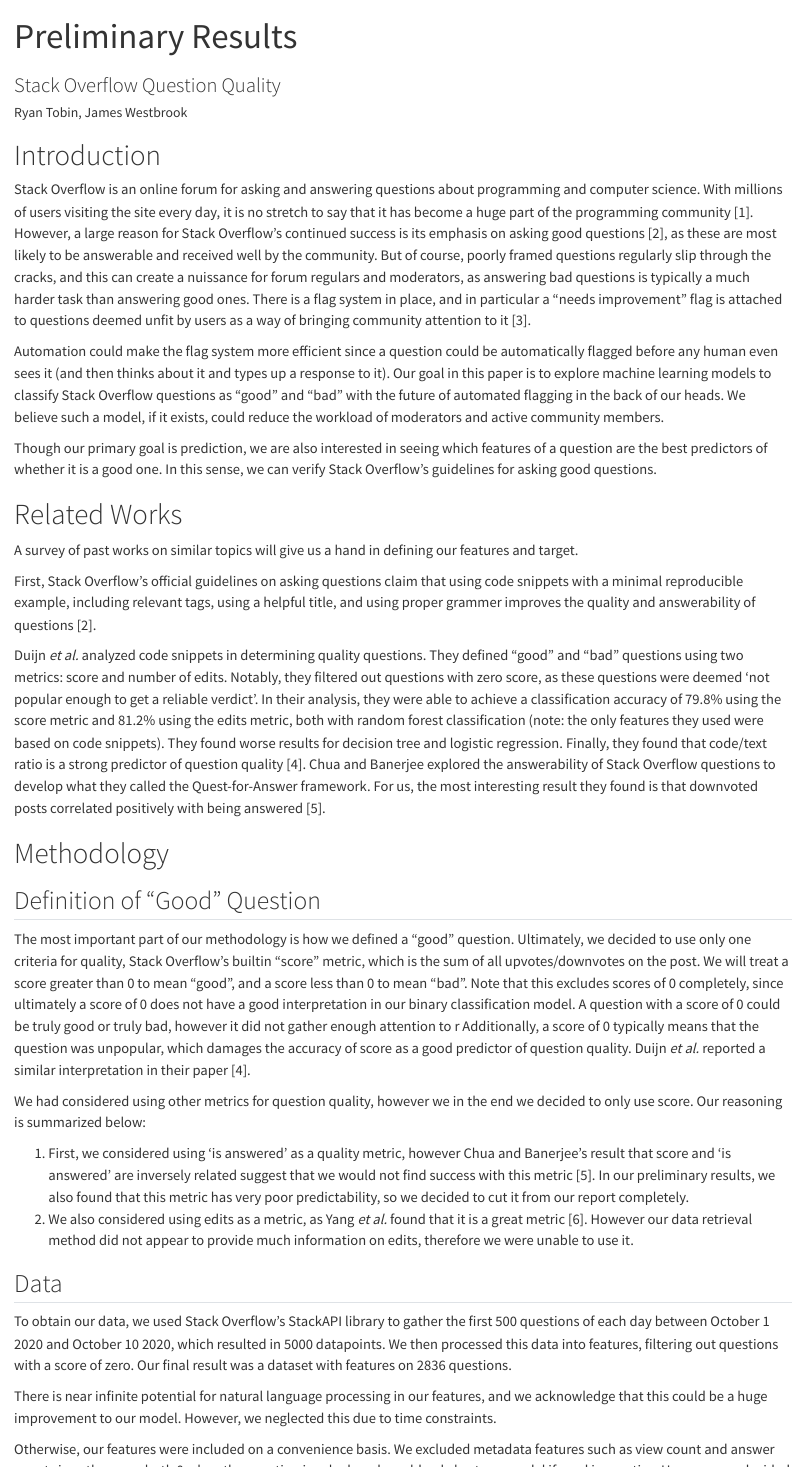
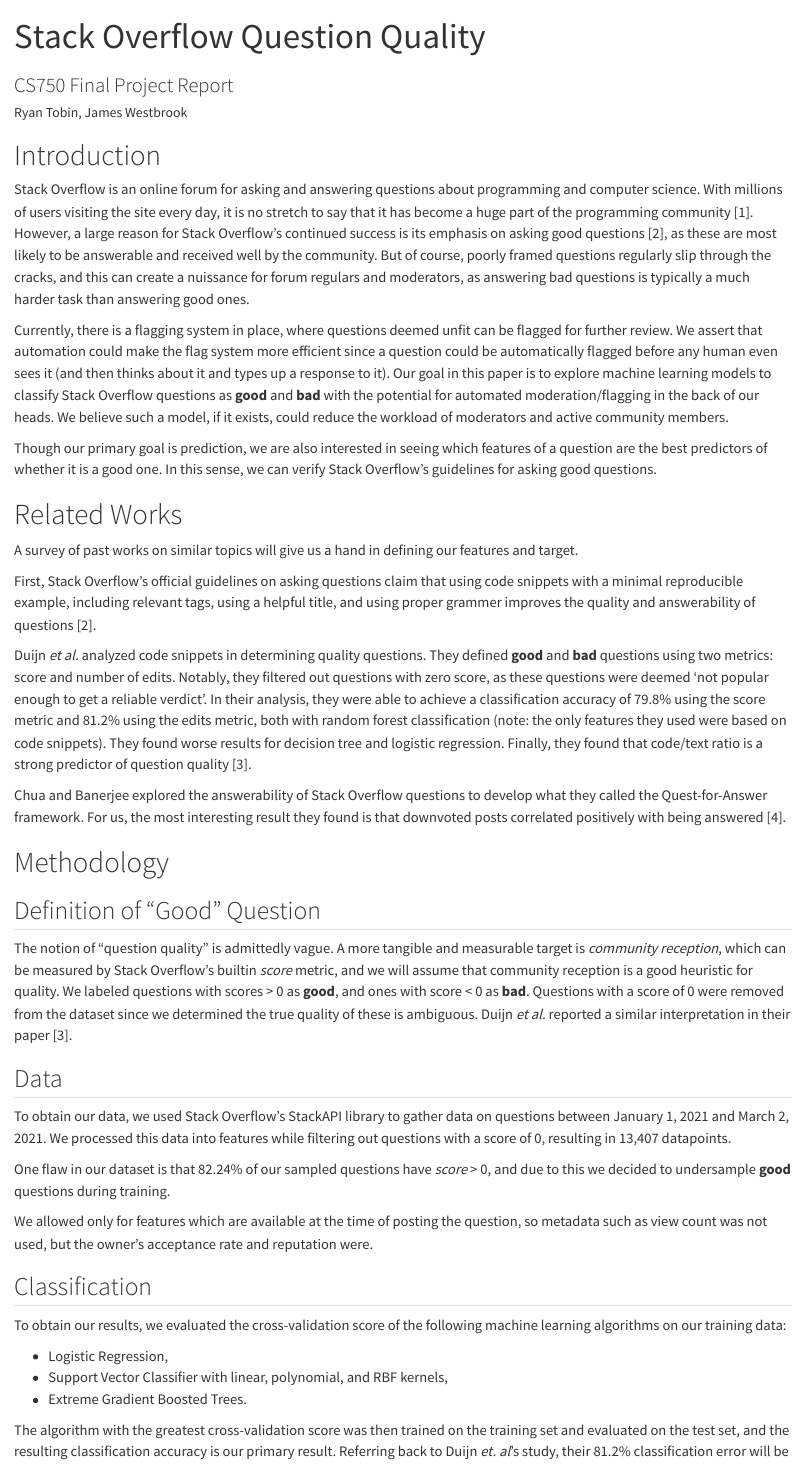
Before and after one commit to jamesw732/Stack_Overflow_Question_Quality, a Quarto document (report/report.qmd): the page in a window 1100 px wide, from its top, and a second part further down, joined at a grey line. Rendered offline with R 4.5, knitr and Pandoc in place of Quarto, with nearby package versions.

Commit message:
Final report initial version

```diff
--- a/report/report.qmd
+++ b/report/report.qmd
@@ -1,6 +1,6 @@
 ---
-title: "Preliminary Results"
-subtitle: "Stack Overflow Question Quality"
+title: "Stack Overflow Question Quality"
+subtitle: CS750 Final Project Report
 author: "Ryan Tobin, James Westbrook"
 html-math-method: mathml
 output:
@@ -19,11 +19,13 @@
 bibliography: references.bib
 csl: diabetologia.csl
 tbl-colwidths: [10]
+nocite: |
+  @*
 ---
 # Introduction
-Stack Overflow is an online forum for asking and answering questions about programming and computer science. With millions of users visiting the site every day, it is no stretch to say that it has become a huge part of the programming community [@stats]. However, a large reason for Stack Overflow's continued success is its emphasis on asking good questions [@howtoask], as these are most likely to be answerable and received well by the community. But of course, poorly framed questions regularly slip through the cracks, and this can create a nuissance for forum regulars and moderators, as answering bad questions is typically a much harder task than answering good ones. There is a flag system in place, and in particular a "needs improvement" flag is attached to questions deemed unfit by users as a way of bringing community attention to it [@flags].
+Stack Overflow is an online forum for asking and answering questions about programming and computer science. With millions of users visiting the site every day, it is no stretch to say that it has become a huge part of the programming community [@stats]. However, a large reason for Stack Overflow's continued success is its emphasis on asking good questions [@howtoask], as these are most likely to be answerable and received well by the community. But of course, poorly framed questions regularly slip through the cracks, and this can create a nuissance for forum regulars and moderators, as answering bad questions is typically a much harder task than answering good ones.
 
-Automation could make the flag system more efficient since a question could be automatically flagged before any human even sees it (and then thinks about it and types up a response to it). Our goal in this paper is to explore machine learning models to classify Stack Overflow questions as "good" and "bad" with the future of automated flagging in the back of our heads. We believe such a model, if it exists, could reduce the workload of moderators and active community members.
+Currently, there is a flagging system in place, where questions deemed unfit can be flagged for further review. We assert that automation could make the flag system more efficient since a question could be automatically flagged before any human even sees it (and then thinks about it and types up a response to it). Our goal in this paper is to explore machine learning models to classify Stack Overflow questions as **good** and **bad** with the potential for automated moderation/flagging in the back of our heads. We believe such a model, if it exists, could reduce the workload of moderators and active community members.
 
 Though our primary goal is prediction, we are also interested in seeing which features of a question are the best predictors of whether it is a good one. In this sense, we can verify Stack Overflow's guidelines for asking good questions.
 
@@ -32,9 +34,10 @@
 
 First, Stack Overflow's official guidelines on asking questions claim that using code snippets with a minimal reproducible example, including relevant tags, using a helpful title, and using proper grammer improves the quality and answerability of questions [@howtoask].
 
-Duijn *et al.* analyzed code snippets in determining quality questions. They defined "good" and "bad" questions using two metrics: score and number of edits. Notably, they filtered out questions with zero score, as these questions were deemed 'not popular enough to get a reliable verdict'. In their analysis, they were able to achieve a classification accuracy of 79.8% using the score metric and 81.2% using the edits metric, both with random forest classification (note: the only features they used were based on code snippets). They found worse results for decision tree and logistic regression. Finally, they found that code/text ratio is a strong predictor of question quality [@duijn].
+Duijn *et al.* analyzed code snippets in determining quality questions. They defined **good** and **bad** questions using two metrics: score and number of edits. Notably, they filtered out questions with zero score, as these questions were deemed 'not popular enough to get a reliable verdict'. In their analysis, they were able to achieve a classification accuracy of 79.8% using the score metric and 81.2% using the edits metric, both with random forest classification (note: the only features they used were based on code snippets). They found worse results for decision tree and logistic regression. Finally, they found that code/text ratio is a strong predictor of question quality [@duijn].
 <!-- Correa and Sureka analyzed "closed" questions, which are questions deemed unhelpful to the forum and thus were closed off from further contribution. Through the use of several classification methods, they achieved relative success in predicting closed/not closed questions. Some of the most important features they observed are code snippet length and title length - short code snippets and titles were strong indicators of a closed question. These features will be used in our analysis [@closed]. -->
 <!--I don't think we need to include this paragraph because closed questions are not what we are interested in, and these features are absolutely not specific to this study.-->
+
 Chua and Banerjee explored the answerability of Stack Overflow questions to develop what they called the Quest-for-Answer framework. For us, the most interesting result they found is that downvoted posts correlated positively with being answered [@answerability].
 
 # Methodology
@@ -43,29 +46,29 @@
 - RQ1: How well can we predict whether a Stack Overflow question is good or bad?
 - RQ2: What are the most important features in a good Stack Overflow question? -->
 ## Definition of "Good" Question
-The most important part of our methodology is how we defined a "good" question. Ultimately, we decided to use only one criteria for quality, Stack Overflow's builtin "score" metric, which is the sum of all upvotes/downvotes on the post. We will treat a score greater than 0 to mean "good", and a score less than 0 to mean "bad". Note that this excludes scores of 0 completely, since ultimately a score of 0 does not have a good interpretation in our binary classification model. A question with a score of 0 could be truly good or truly bad, however it did not gather enough attention to r
-Additionally, a score of 0 typically means that the question was unpopular, which damages the accuracy of score as a good predictor of question quality. Duijn *et al.* reported a similar interpretation in their paper [@duijn].
-
-We had considered using other metrics for question quality, however we in the end we decided to only use score. Our reasoning is summarized below:
-
-1. First, we considered using 'is answered' as a quality metric, however Chua and Banerjee's result that score and 'is answered' are inversely related suggest that we would not find success with this metric [@answerability]. In our preliminary results, we also found that this metric has very poor predictability, so we decided to cut it from our report completely.
-2. We also considered using edits as a metric, as Yang *et al.* found that it is a great metric [@yang]. However our data retrieval method did not appear to provide much information on edits, therefore we were unable to use it.
+The notion of "question quality" is admittedly vague. A more tangible and measurable target is *community reception*, which can be measured by Stack Overflow's builtin *score* metric, and we will assume that community reception is a good heuristic for quality. We labeled questions with scores > 0 as **good**, and ones with score < 0 as **bad**. Questions with a score of 0 were removed from the dataset since we determined the true quality of these is ambiguous. Duijn *et al.* reported a similar interpretation in their paper [@duijn].
+<!--We considered other targets, but due to dataset restrictions and analysis of related work, we neglected them.-->
 
 ## Data
-To obtain our data, we used Stack Overflow's StackAPI library to gather the first 500 questions of each day between October 1 2020 and October 10 2020, which resulted in 5000 datapoints. We then processed this data into features, filtering out questions with a score of zero. Our final result was a dataset with features on 2836 questions.
+To obtain our data, we used Stack Overflow's StackAPI library to gather data on questions between January 1, 2021 and March 2, 2021. We processed this data into features while filtering out questions with a score of 0, resulting in 13,407 datapoints.
 
-There is near infinite potential for natural language processing in our features, and we acknowledge that this could be a huge improvement to our model. However, we neglected this due to time constraints.
+One flaw in our dataset is that 82.24% of our sampled questions have *score* > 0, and due to this we decided to undersample **good** questions during training.
 
-Otherwise, our features were included on a convenience basis. We excluded metadata features such as view count and answer count since these are both 0 when the question is asked, and would only hurt our model if used in practice. However, we decided metadata on the question asker was fair game.
+We allowed only for features which are available at the time of posting the question, so metadata such as view count was not used, but the owner's acceptance rate and reputation were.
 
 ## Classification
-We used three classification methods:
+To obtain our results, we evaluated the cross-validation score of the following machine learning algorithms on our training data:
 
 - Logistic Regression,
-- Support Vector Classifier with cross-validated kernel,
+- Support Vector Classifier with linear, polynomial, and RBF kernels,
 - Extreme Gradient Boosted Trees.
 
-We also analyzed feature importance with three methods:
+The algorithm with the greatest cross-validation score was then trained on the training set and evaluated on the test set, and the resulting classification accuracy is our primary result. Referring back to Duijn *et. al*'s study, their 81.2% classification error will be our minimal bar for success, and 90% would be incredible given our primitive features.
+<!-- , however an equally important metric is true negative rate. Suppose Stack Overflow implemented our model into its moderation like we hope. Nothing happens upon **good** predictions, but if the model predicts **bad**, and moderation ensues, then we want to be sure that it actually predicted correctly. Thus we computed the true negative rate of the final model:
+
+$$TNR = \frac{TN}{TN + FN}.$$ -->
+
+Secondarily, we analyzed feature importance with three methods:
 
 - Correlation coefficients with score,
 - Normalized logistic regression coefficients,
```
Also changed, not shown: report/report.pdf (added), report/report.qmd (35 more changed lines).
